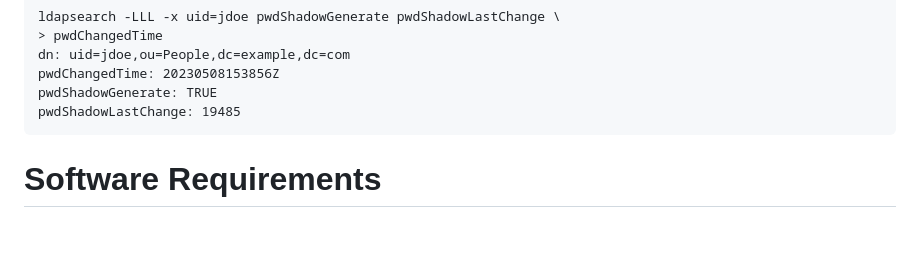
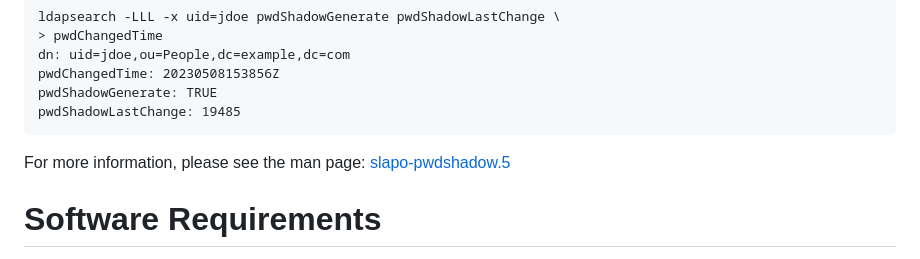
Before and after one commit to syzdek/slapo-pwdshadow, a Markdown page: README.md, the part around the change. Drawn GitHub-style; blank space fills up the shorter version.

Commit message:
README: updating readme with link to man page

```diff
--- a/README.md
+++ b/README.md
@@ -60,6 +60,8 @@ user's entry:
     pwdChangedTime: 20230508153856Z
     pwdShadowGenerate: TRUE
     pwdShadowLastChange: 19485
+
+For more information, please see the man page: [slapo-pwdshadow.5](https://syzdek.github.io/slapo-pwdshadow/slapo-pwdshadow.5.html)
 
 
 Software Requirements
```
